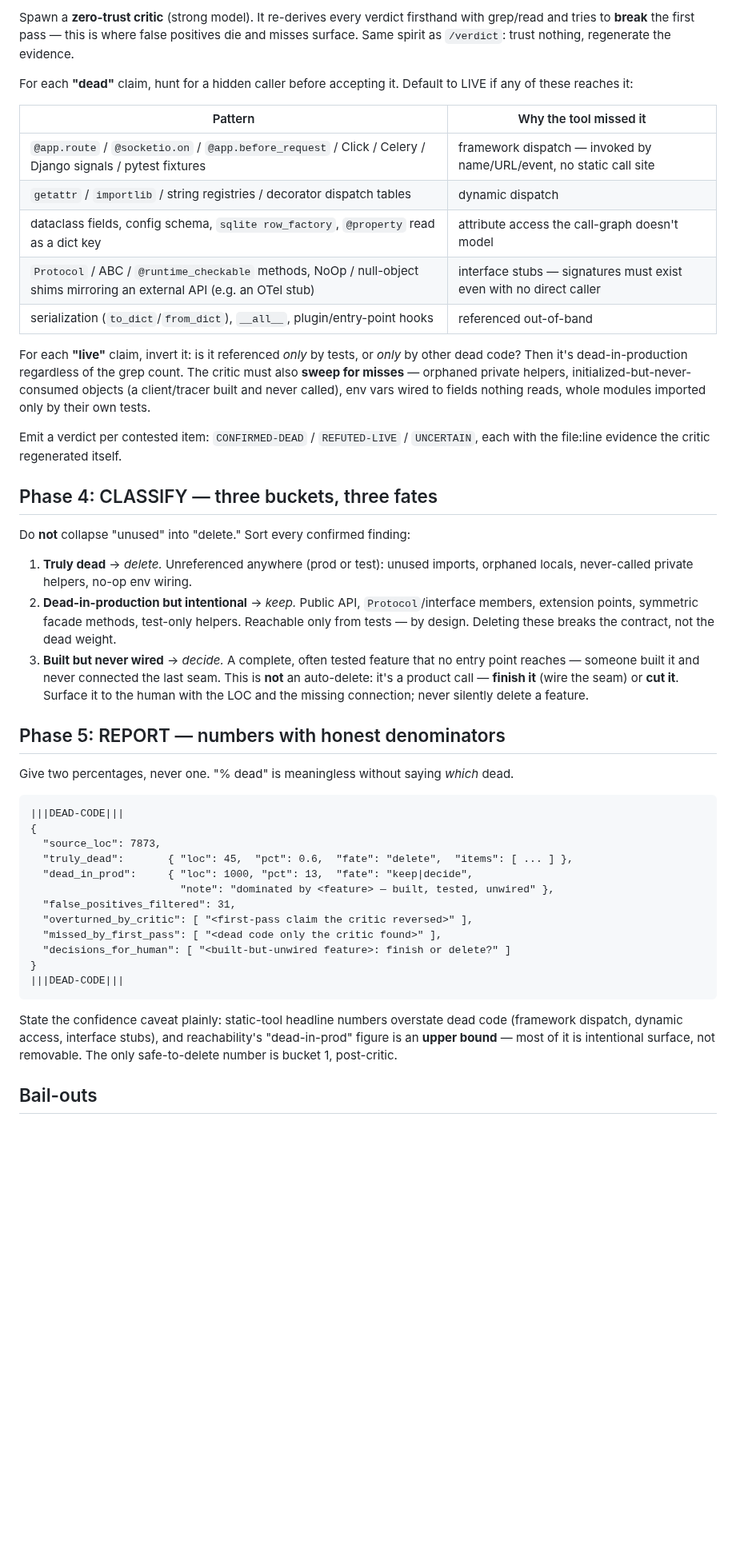
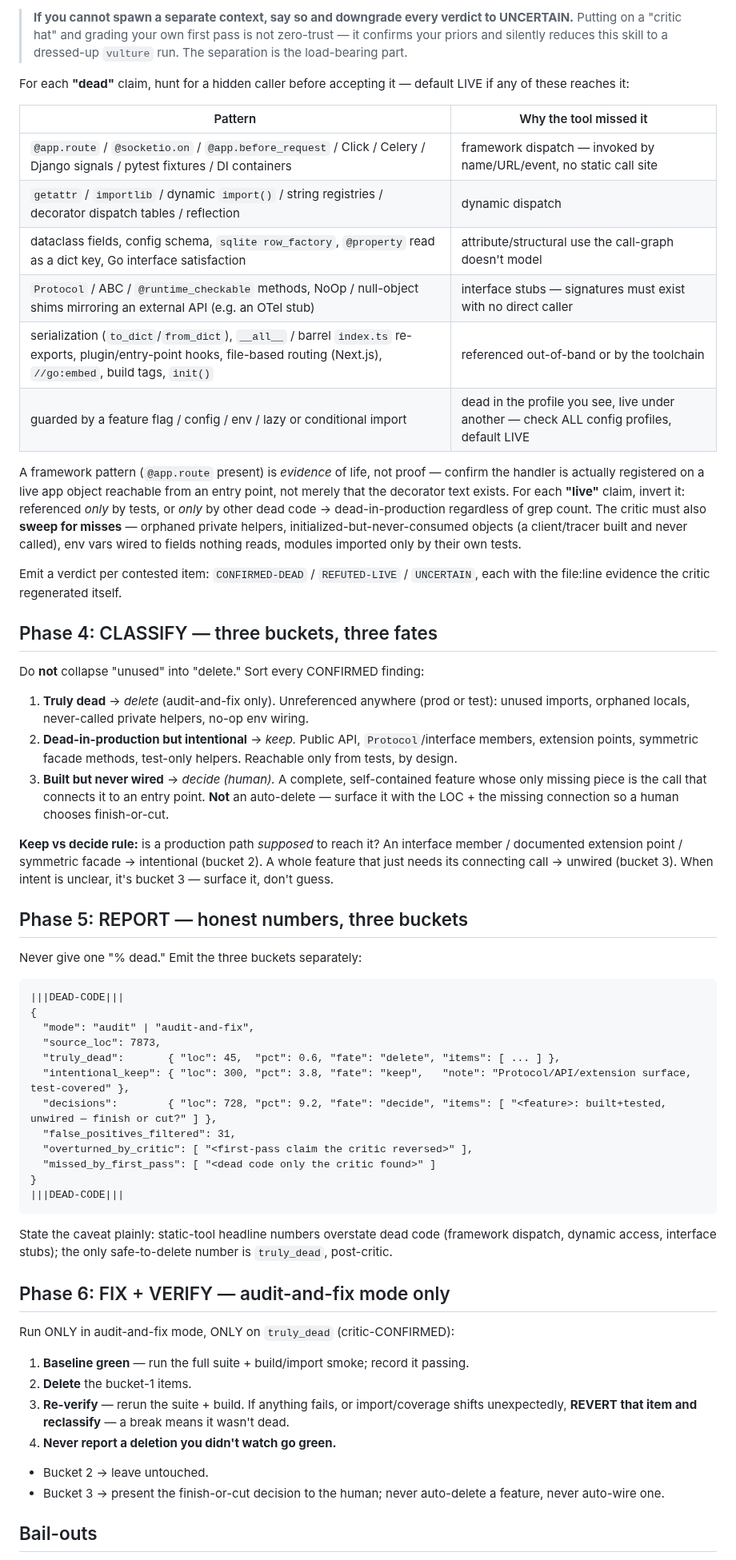
Before and after one commit to KurtLehnardt/agentic-tools, a Markdown page: skills/remove-dead-code/SKILL.md, the part around one of its changes. Shown at 80% size. Drawn GitHub-style; blank space fills up the shorter version.

````diff
--- a/skills/remove-dead-code/SKILL.md
+++ b/skills/remove-dead-code/SKILL.md
@@ -50,47 +51,58 @@ Pass A finds dead *lines*; Pass B finds dead *features*. The big wins (a whole s
 
-Spawn a **zero-trust critic** (strong model). It re-derives every verdict firsthand with grep/read and tries to **break** the first pass — this is where false positives die and misses surface. Same spirit as `/verdict`: trust nothing, regenerate the evidence.
+> **If you cannot spawn a separate context, say so and downgrade every verdict to UNCERTAIN.** Putting on a "critic hat" and grading your own first pass is not zero-trust — it confirms your priors and silently reduces this skill to a dressed-up `vulture` run. The separation is the load-bearing part.
 
-For each **"dead"** claim, hunt for a hidden caller before accepting it. Default to LIVE if any of these reaches it:
+For each **"dead"** claim, hunt for a hidden caller before accepting it — default LIVE if any of these reaches it:
 
 | Pattern | Why the tool missed it |
 |---|---|
-| `@app.route` / `@socketio.on` / `@app.before_request` / Click / Celery / Django signals / pytest fixtures | framework dispatch — invoked by name/URL/event, no static call site |
-| `getattr` / `importlib` / string registries / decorator dispatch tables | dynamic dispatch |
-| dataclass fields, config schema, `sqlite row_factory`, `@property` read as a dict key | attribute access the call-graph doesn't model |
-| `Protocol` / ABC / `@runtime_checkable` methods, NoOp / null-object shims mirroring an external API (e.g. an OTel stub) | interface stubs — signatures must exist even with no direct caller |
-| serialization (`to_dict`/`from_dict`), `__all__`, plugin/entry-point hooks | referenced out-of-band |
+| `@app.route` / `@socketio.on` / `@app.before_request` / Click / Celery / Django signals / pytest fixtures / DI containers | framework dispatch — invoked by name/URL/event, no static call site |
+| `getattr` / `importlib` / dynamic `import()` / string registries / decorator dispatch tables / reflection | dynamic dispatch |
+| dataclass fields, config schema, `sqlite row_factory`, `@property` read as a dict key, Go interface satisfaction | attribute/structural use the call-graph doesn't model |
+| `Protocol` / ABC / `@runtime_checkable` methods, NoOp / null-object shims mirroring an external API (e.g. an OTel stub) | interface stubs — signatures must exist with no direct caller |
+| serialization (`to_dict`/`from_dict`), `__all__` / barrel `index.ts` re-exports, plugin/entry-point hooks, file-based routing (Next.js), `//go:embed`, build tags, `init()` | referenced out-of-band or by the toolchain |
+| guarded by a feature flag / config / env / lazy or conditional import | dead in the profile you see, live under another — check ALL config profiles, default LIVE |
 
-For each **"live"** claim, invert it: is it referenced *only* by tests, or *only* by other dead code? Then it's dead-in-production regardless of the grep count. The critic must also **sweep for misses** — orphaned private helpers, initialized-but-never-consumed objects (a client/tracer built and never called), env vars wired to fields nothing reads, whole modules imported only by their own tests.
+A framework pattern (`@app.route` present) is *evidence* of life, not proof — confirm the handler is actually registered on a live app object reachable from an entry point, not merely that the decorator text exists. For each **"live"** claim, invert it: referenced *only* by tests, or *only* by other dead code → dead-in-production regardless of grep count. The critic must also **sweep for misses** — orphaned private helpers, initialized-but-never-consumed objects (a client/tracer built and never called), env vars wired to fields nothing reads, modules imported only by their own tests.
 
 Emit a verdict per contested item: `CONFIRMED-DEAD` / `REFUTED-LIVE` / `UNCERTAIN`, each with the file:line evidence the critic regenerated itself.
 
 ## Phase 4: CLASSIFY — three buckets, three fates
 
-Do **not** collapse "unused" into "delete." Sort every confirmed finding:
+Do **not** collapse "unused" into "delete." Sort every CONFIRMED finding:
 
-1. **Truly dead** → *delete.* Unreferenced anywhere (prod or test): unused imports, orphaned locals, never-called private helpers, no-op env wiring.
-2. **Dead-in-production but intentional** → *keep.* Public API, `Protocol`/interface members, extension points, symmetric facade methods, test-only helpers. Reachable only from tests — by design. Deleting these breaks the contract, not the dead weight.
-3. **Built but never wired** → *decide.* A complete, often tested feature that no entry point reaches — someone built it and never connected the last seam. This is **not** an auto-delete: it's a product call — **finish it** (wire the seam) or **cut it**. Surface it to the human with the LOC and the missing connection; never silently delete a feature.
+1. **Truly dead** → *delete* (audit-and-fix only). Unreferenced anywhere (prod or test): unused imports, orphaned locals, never-called private helpers, no-op env wiring.
+2. **Dead-in-production but intentional** → *keep.* Public API, `Protocol`/interface members, extension points, symmetric facade methods, test-only helpers. Reachable only from tests, by design.
+3. **Built but never wired** → *decide (human).* A complete, self-contained feature whose only missing piece is the call that connects it to an entry point. **Not** an auto-delete — surface it with the LOC + the missing connection so a human chooses finish-or-cut.
 
-## Phase 5: REPORT — numbers with honest denominators
+**Keep vs decide rule:** is a production path *supposed* to reach it? An interface member / documented extension point / symmetric facade → intentional (bucket 2). A whole feature that just needs its connecting call → unwired (bucket 3). When intent is unclear, it's bucket 3 — surface it, don't guess.
 
-Give two percentages, never one. "% dead" is meaningless without saying *which* dead.
+## Phase 5: REPORT — honest numbers, three buckets
 
+Never give one "% dead." Emit the three buckets separately:
 ```
 |||DEAD-CODE|||
 {
+  "mode": "audit" | "audit-and-fix",
   "source_loc": 7873,
-  "truly_dead":       { "loc": 45,  "pct": 0.6,  "fate": "delete",  "items": [ ... ] },
-  "dead_in_prod":     { "loc": 1000, "pct": 13,  "fate": "keep|decide",
-                        "note": "dominated by <feature> — built, tested, unwired" },
+  "truly_dead":       { "loc": 45,  "pct": 0.6, "fate": "delete", "items": [ ... ] },
+  "intentional_keep": { "loc": 300, "pct": 3.8, "fate": "keep",   "note": "Protocol/API/extension surface, test-covered" },
+  "decisions":        { "loc": 728, "pct": 9.2, "fate": "decide", "items": [ "<feature>: built+tested, unwired — finish or cut?" ] },
   "false_positives_filtered": 31,
   "overturned_by_critic": [ "<first-pass claim the critic reversed>" ],
-  "missed_by_first_pass": [ "<dead code only the critic found>" ],
-  "decisions_for_human": [ "<built-but-unwired feature>: finish or delete?" ]
+  "missed_by_first_pass": [ "<dead code only the critic found>" ]
 }
 |||DEAD-CODE|||
 ```
+State the caveat plainly: static-tool headline numbers overstate dead code (framework dispatch, dynamic access, interface stubs); the only safe-to-delete number is `truly_dead`, post-critic.
 
-State the confidence caveat plainly: static-tool headline numbers overstate dead code (framework dispatch, dynamic access, interface stubs), and reachability's "dead-in-prod" figure is an **upper bound** — most of it is intentional surface, not removable. The only safe-to-delete number is bucket 1, post-critic.
+## Phase 6: FIX + VERIFY — audit-and-fix mode only
+
+Run ONLY in audit-and-fix mode, ONLY on `truly_dead` (critic-CONFIRMED):
+1. **Baseline green** — run the full suite + build/import smoke; record it passing.
+2. **Delete** the bucket-1 items.
+3. **Re-verify** — rerun the suite + build. If anything fails, or import/coverage shifts unexpectedly, **REVERT that item and reclassify** — a break means it wasn't dead.
+4. **Never report a deletion you didn't watch go green.**
+- Bucket 2 → leave untouched.
+- Bucket 3 → present the finish-or-cut decision to the human; never auto-delete a feature, never auto-wire one.
 
 ## Bail-outs
````
Also changed, not shown: other parts of skills/remove-dead-code/SKILL.md (+32 -30 lines).
